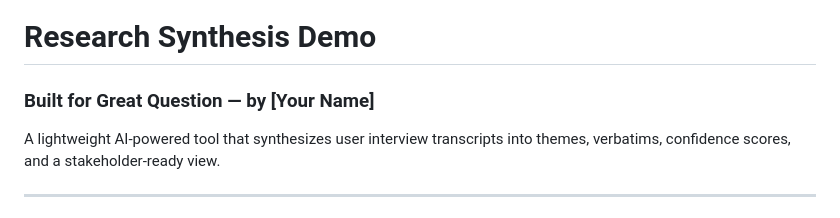
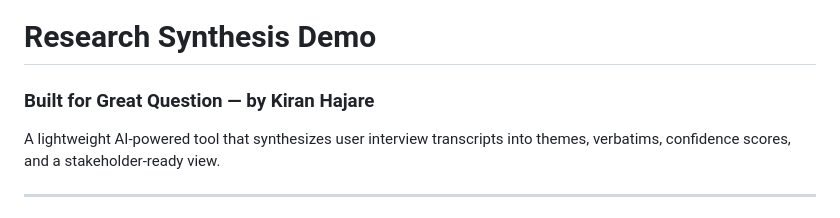
Before and after one commit to kiranhajare1212-oss/demo-peoject, a Markdown page: README.md, the part around the change. Rendered like a GitHub page.

Commit message:
Update author name in README.md

```diff
--- a/README.md
+++ b/README.md
@@ -1,5 +1,5 @@
 # Research Synthesis Demo
-### Built for Great Question — by [Your Name]
+### Built for Great Question — by Kiran Hajare
 
 A lightweight AI-powered tool that synthesizes user interview transcripts into themes, verbatims, confidence scores, and a stakeholder-ready view.
 
```
